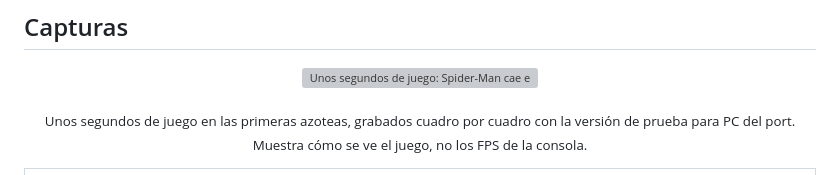
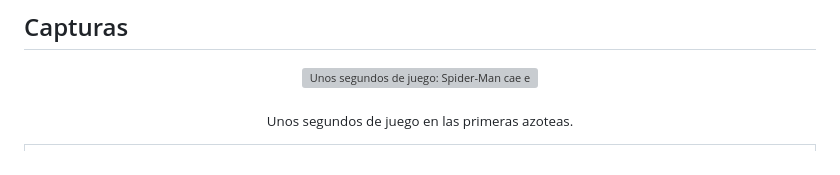
Before and after one commit to SantiBros/SpiderMan2-2004-NX, a Markdown page: README.es.md, the part around one of its changes. Drawn GitHub-style; grey boxes are pictures that could not be loaded.

```diff
--- a/README.es.md
+++ b/README.es.md
@@ -95,8 +95,7 @@ en tu móvil) y balancéate por Nueva York.
 <p align="center">
   <img src="docs/images/clips/rooftop.webp" alt="Unos segundos de juego: Spider-Man cae en una azotea de noche, corre y trepa por un edificio de vidrio" width="720">
 </p>
-<p align="center"><sub>Unos segundos de juego en las primeras azoteas, grabados cuadro por cuadro con la versión de
-prueba para PC del port. Muestra cómo se ve el juego, no los FPS de la consola.</sub></p>
+<p align="center"><sub>Unos segundos de juego en las primeras azoteas.</sub></p>
 
 <table>
   <tr>
```
Also changed, not shown: other parts of README.es.md (+6 -12 lines), README.md (+6 -12 lines), THIRD_PARTY.md (+1 -1 lines).
